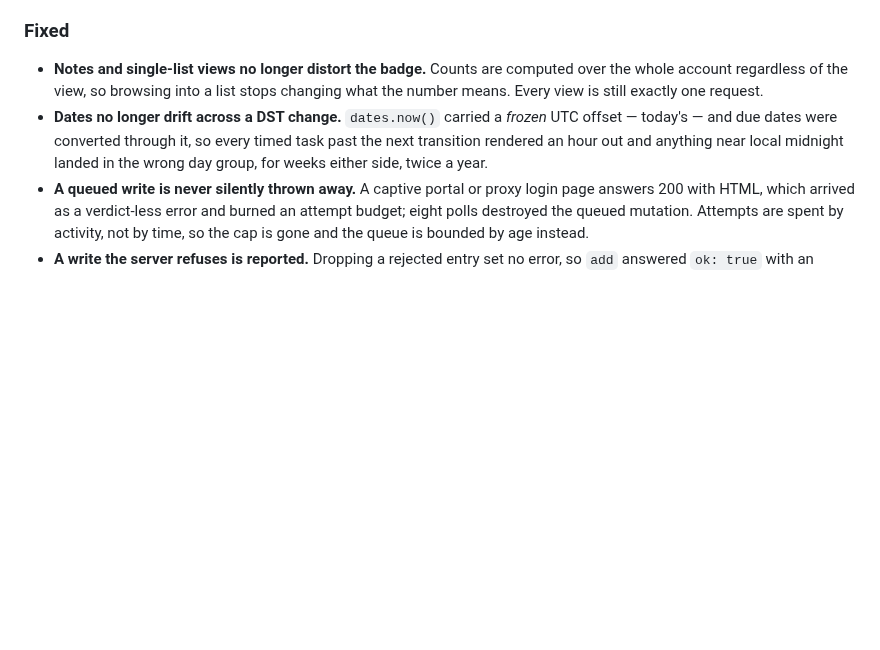
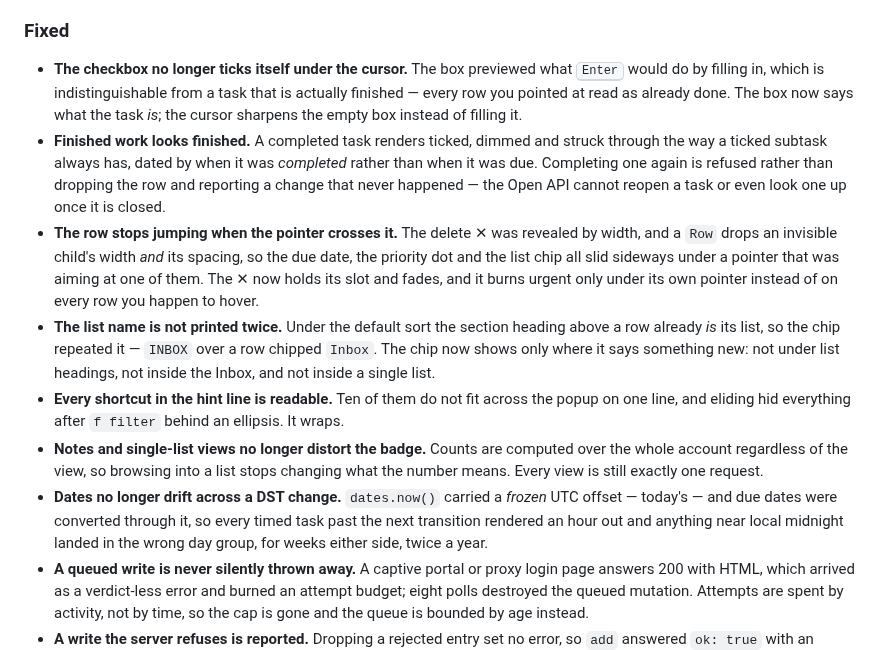
Before and after one commit to EhsanulHaqueSiam/omarchy-ticktick, a Markdown page: CHANGELOG.md, the part around the change. Drawn GitHub-style; blank space fills up the shorter version.

```diff
--- a/CHANGELOG.md
+++ b/CHANGELOG.md
@@ -43,6 +43,25 @@ TickTick's own rules, in the bar.
 
 ### Fixed
 
+- **The checkbox no longer ticks itself under the cursor.** The box previewed what
+  <kbd>Enter</kbd> would do by filling in, which is indistinguishable from a task that is
+  actually finished — every row you pointed at read as already done. The box now says what the
+  task *is*; the cursor sharpens the empty box instead of filling it.
+- **Finished work looks finished.** A completed task renders ticked, dimmed and struck through
+  the way a ticked subtask always has, dated by when it was *completed* rather than when it was
+  due. Completing one again is refused rather than dropping the row and reporting a change that
+  never happened — the Open API cannot reopen a task or even look one up once it is closed.
+- **The row stops jumping when the pointer crosses it.** The delete ✕ was revealed by width, and
+  a `Row` drops an invisible child's width *and* its spacing, so the due date, the priority dot
+  and the list chip all slid sideways under a pointer that was aiming at one of them. The ✕ now
+  holds its slot and fades, and it burns urgent only under its own pointer instead of on every
+  row you happen to hover.
+- **The list name is not printed twice.** Under the default sort the section heading above a row
+  already *is* its list, so the chip repeated it — `INBOX` over a row chipped `Inbox`. The chip
+  now shows only where it says something new: not under list headings, not inside the Inbox, and
+  not inside a single list.
+- **Every shortcut in the hint line is readable.** Ten of them do not fit across the popup on one
+  line, and eliding hid everything after `f filter` behind an ellipsis. It wraps.
 - **Notes and single-list views no longer distort the badge.** Counts are computed over the
   whole account regardless of the view, so browsing into a list stops changing what the number
   means. Every view is still exactly one request.
```
Also changed, not shown: README.md (+2 -1 lines), docs/img/bar.png, docs/img/detail.png, docs/img/lists.png, docs/img/popup.png, 6 other files.
